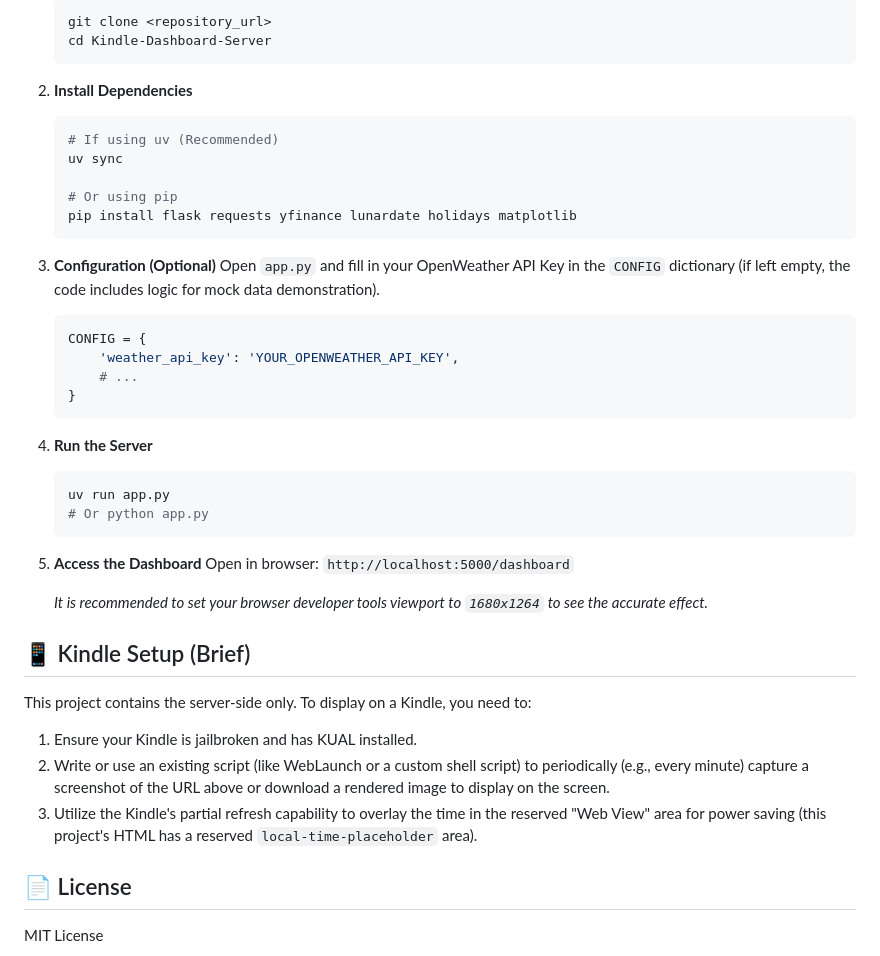
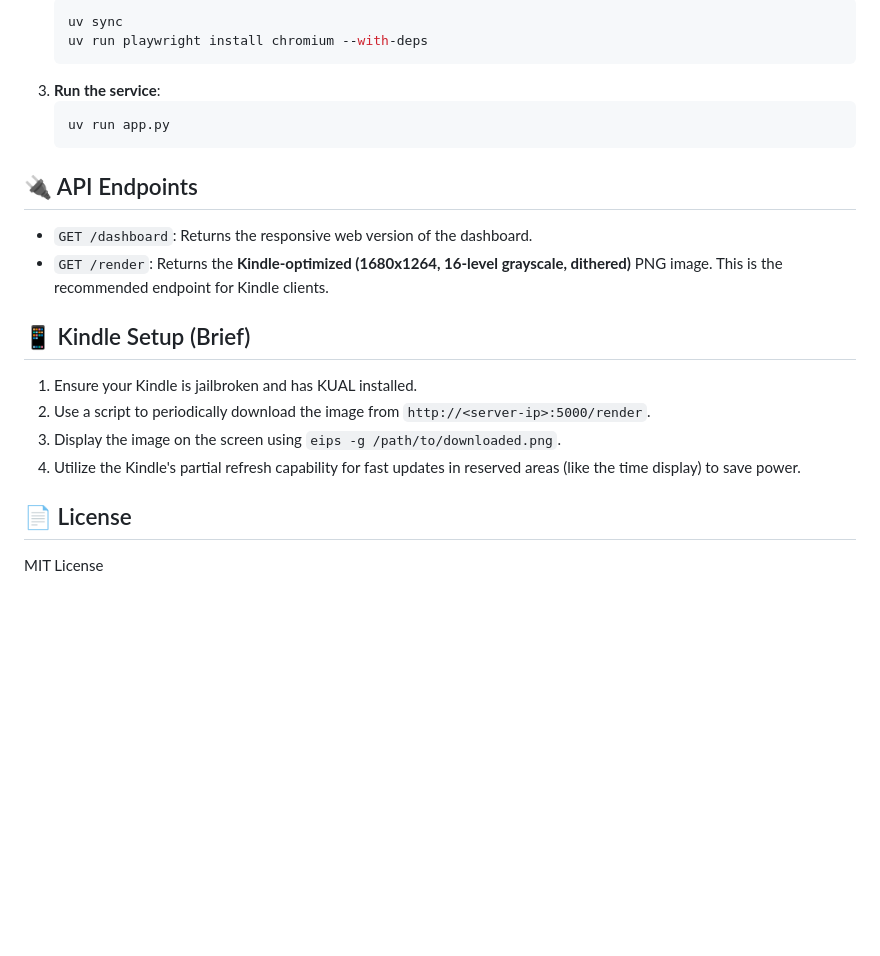
Before and after one commit to t0saki/Kindle-Dashboard-Server, a Markdown page: README-en.md, the part around one of its changes. Drawn GitHub-style; blank space fills up the shorter version.

````diff
--- a/README-en.md
+++ b/README-en.md
@@ -39,43 +51,23 @@ This project uses `uv` for dependency management (pip can also be used).
     ```bash
-    git clone <repository_url>
-    cd Kindle-Dashboard-Server
+    uv sync
+    uv run playwright install chromium --with-deps
+    ```
+3.  **Run the service**:
+    ```bash
+    uv run app.py
     ```
 
-2.  **Install Dependencies**
-    ```bash
-    # If using uv (Recommended)
-    uv sync
+## 🔌 API Endpoints
 
-    # Or using pip
-    pip install flask requests yfinance lunardate holidays matplotlib
-    ```
-
-3.  **Configuration (Optional)**
-    Open `app.py` and fill in your OpenWeather API Key in the `CONFIG` dictionary (if left empty, the code includes logic for mock data demonstration).
-    ```python
-    CONFIG = {
-        'weather_api_key': 'YOUR_OPENWEATHER_API_KEY',
-        # ...
-    }
-    ```
-
-4.  **Run the Server**
-    ```bash
-    uv run app.py
-    # Or python app.py
-    ```
-
-5.  **Access the Dashboard**
-    Open in browser: `http://localhost:5000/dashboard`
-
-    *It is recommended to set your browser developer tools viewport to `1680x1264` to see the accurate effect.*
+*   `GET /dashboard`: Returns the responsive web version of the dashboard.
+*   `GET /render`: Returns the **Kindle-optimized (1680x1264, 16-level grayscale, dithered)** PNG image. This is the recommended endpoint for Kindle clients.
 
 ## 📱 Kindle Setup (Brief)
 
-This project contains the server-side only. To display on a Kindle, you need to:
 1.  Ensure your Kindle is jailbroken and has KUAL installed.
-2.  Write or use an existing script (like WebLaunch or a custom shell script) to periodically (e.g., every minute) capture a screenshot of the URL above or download a rendered image to display on the screen.
-3.  Utilize the Kindle's partial refresh capability to overlay the time in the reserved "Web View" area for power saving (this project's HTML has a reserved `local-time-placeholder` area).
+2.  Use a script to periodically download the image from `http://<server-ip>:5000/render`.
+3.  Display the image on the screen using `eips -g /path/to/downloaded.png`.
+4.  Utilize the Kindle's partial refresh capability for fast updates in reserved areas (like the time display) to save power.
 
 ## 📄 License
 
````
Also changed, not shown: other parts of README-en.md (+24 -12 lines), README.md (+34 -42 lines), test_output_dashboard.png (added), 1 other file.
